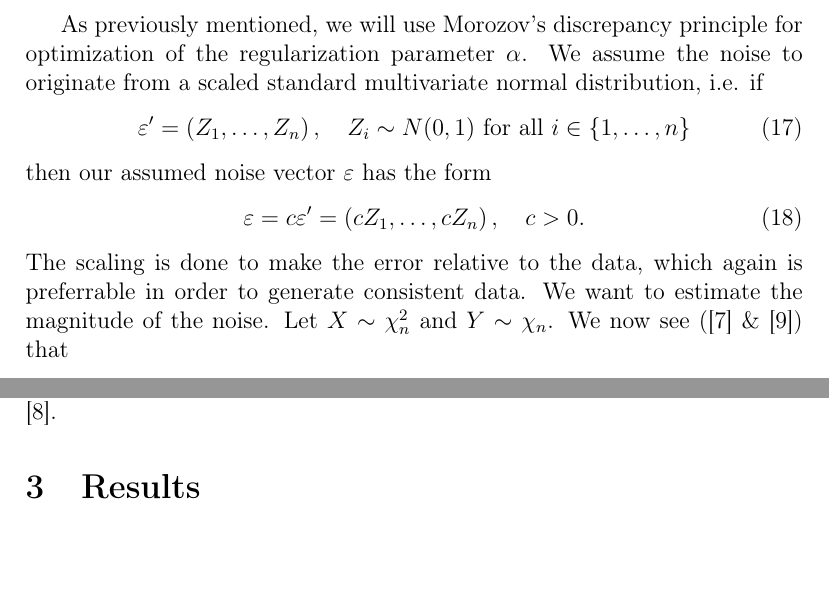
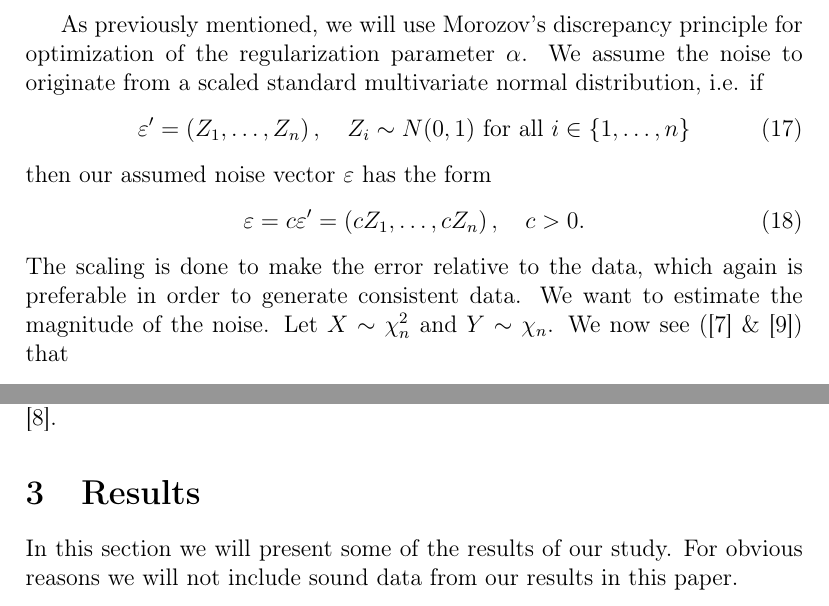
Before and after one commit to lybeck/glottal-inversion, a LaTeX document (report/glottal_inversion_report.tex): two parts of page 8 of 9 before the commit and two parts of page 8 of 10 after it, joined at a grey line, cut so that both start at the same text, the shorter picture padded with empty space. Compiled offline with pdfLaTeX.

Commit message:
Started working on the result section of the report.

```diff
--- a/report/glottal_inversion_report.tex
+++ b/report/glottal_inversion_report.tex
@@ -277,7 +277,7 @@ then our assumed noise vector $\eps$ has the form
 \begin{equation}
 \eps = c\eps' = \left(cZ_1, \ldots, cZ_n \right), \quad c > 0.
 \end{equation}
-The scaling is done to make the error relative to the data, which again is preferrable in order to generate consistent data. We want to estimate the magnitude of the noise. Let $X \sim \chi_n^2$ and $Y \sim \chi_n$. We now see (\cite{chi} \& \cite{handbook}) that
+The scaling is done to make the error relative to the data, which again is preferable in order to generate consistent data. We want to estimate the magnitude of the noise. Let $X \sim \chi_n^2$ and $Y \sim \chi_n$. We now see (\cite{chi} \& \cite{handbook}) that
 \begin{align*}
 E\left(\lnorm \eps \rnorm \right)   &= E\left(\lnorm c\eps' \rnorm \right)   =
 E\left(c \lnorm \eps' \rnorm \right) = c E\left(\lnorm \eps' \rnorm \right) \\
@@ -302,6 +302,8 @@ The solution of equation \eqref{eq:morozov_root} is then approximated with Newto
 
 %-----------------------Results-----------------------
 \section{Results}\label{sec:results}
+In this section we will present some of the results of our study. For obvious reasons we will not include sound data from our results in this paper.
+
 
 
 %----------------------Discussion---------------------
```
